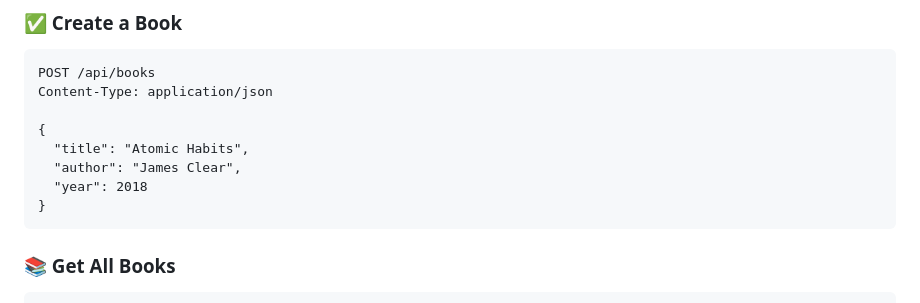
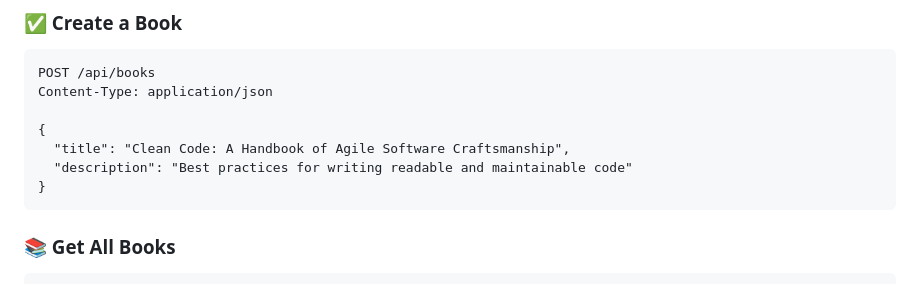
Before and after one commit to duduBmoon21/wtm-bookListApi, a Markdown page: README.md, the part around the change. Rendered like a GitHub page.

````diff
--- a/README.md
+++ b/README.md
@@ -97,9 +97,8 @@ POST /api/books
 Content-Type: application/json
 
 {
-  "title": "Atomic Habits",
-  "author": "James Clear",
-  "year": 2018
+  "title": "Clean Code: A Handbook of Agile Software Craftsmanship",
+  "description": "Best practices for writing readable and maintainable code"
 }
 ```
 
````
